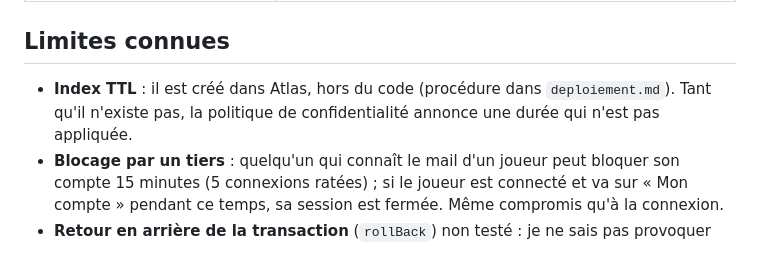
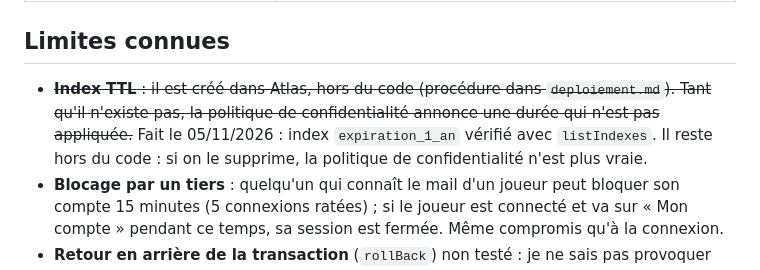
Before and after one commit to CafeManBoy/fantasyrealm, a Markdown page: docs/notes/rgaa-rgpd.md, the part around the change. GitHub-like rendering.

```diff
--- a/docs/notes/rgaa-rgpd.md
+++ b/docs/notes/rgaa-rgpd.md
@@ -88,8 +88,10 @@ Trois défauts trouvés et corrigés :
 
 ## Limites connues
 
-- **Index TTL** : il est créé dans Atlas, hors du code (procédure dans `deploiement.md`). Tant qu'il
-  n'existe pas, la politique de confidentialité annonce une durée qui n'est pas appliquée.
+- ~~**Index TTL** : il est créé dans Atlas, hors du code (procédure dans `deploiement.md`). Tant qu'il
+  n'existe pas, la politique de confidentialité annonce une durée qui n'est pas appliquée.~~
+  Fait le 05/11/2026 : index `expiration_1_an` vérifié avec `listIndexes`. Il reste hors du code :
+  si on le supprime, la politique de confidentialité n'est plus vraie.
 - **Blocage par un tiers** : quelqu'un qui connaît le mail d'un joueur peut bloquer son compte
   15 minutes (5 connexions ratées) ; si le joueur est connecté et va sur « Mon compte » pendant ce
   temps, sa session est fermée. Même compromis qu'à la connexion.
```
Also changed, not shown: docs/notes/deploiement.md (+11 -12 lines).
